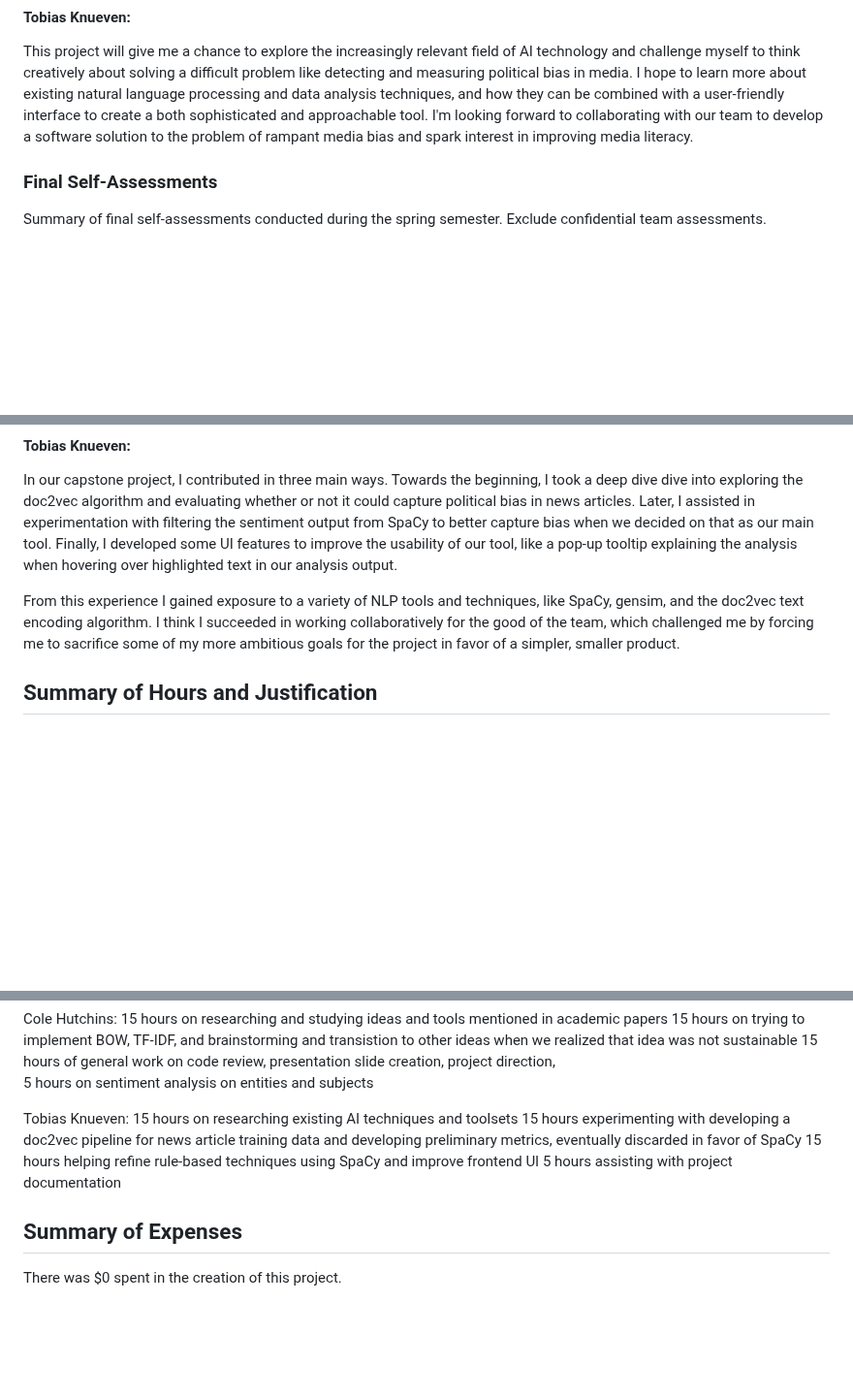
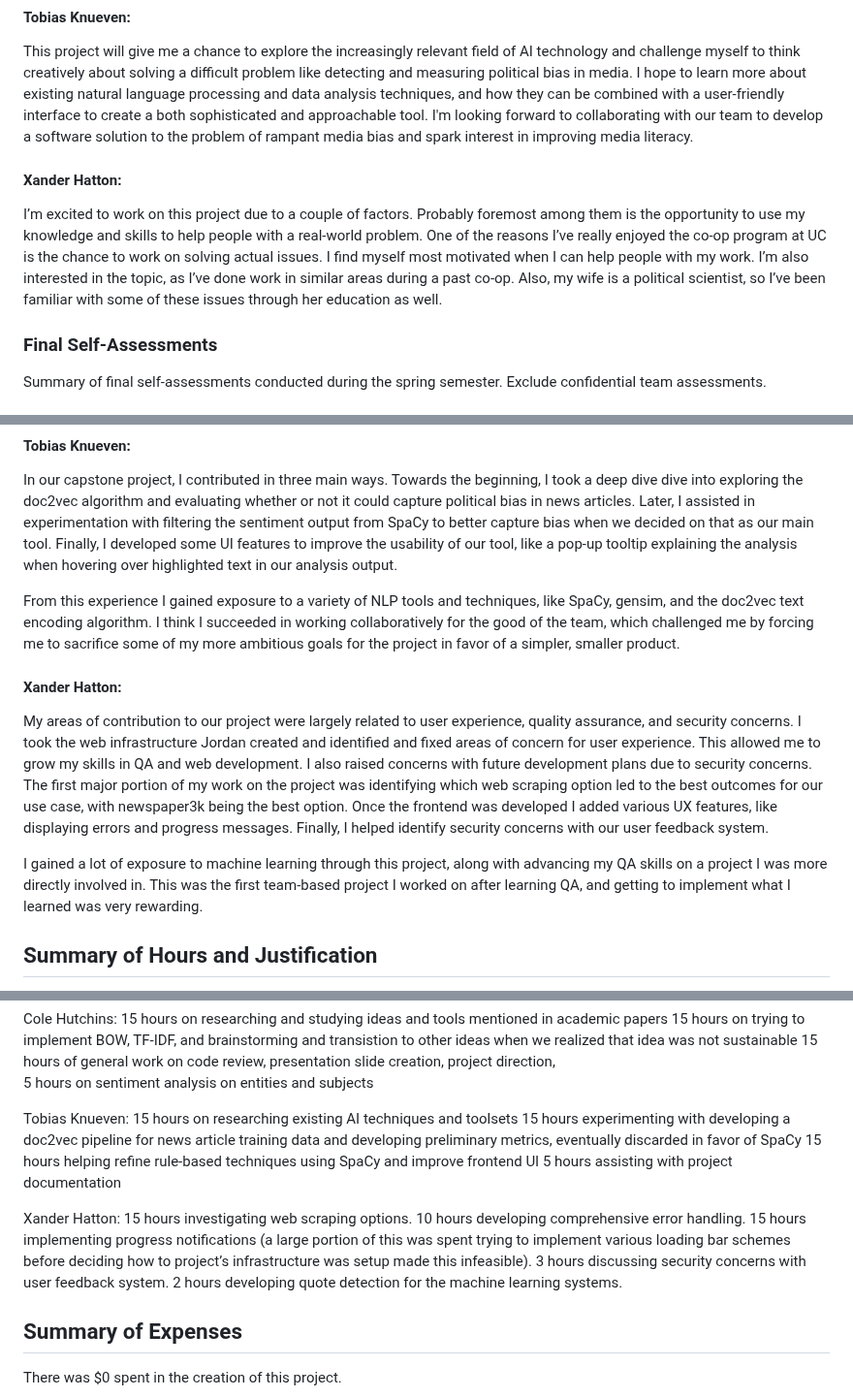
Before and after one commit to JordanDotPy/BiasNewsDetector, a Markdown page: README.md, 3 parts joined by grey strips. Shown at 97% size. Rendered like a GitHub page; blank space fills up the shorter version.

```diff
--- a/README.md
+++ b/README.md
@@ -81,6 +81,10 @@ The capstone project aims to demonstrate the comprehensive computer science skil
 #### Tobias Knueven:
 This project will give me a chance to explore the increasingly relevant field of AI technology and challenge myself to think creatively about solving a difficult problem like detecting and measuring political bias in media. I hope to learn more about existing natural language processing and data analysis techniques, and how they can be combined with a user-friendly interface to create a both sophisticated and approachable tool. I'm looking forward to collaborating with our team to develop a software solution to the problem of rampant media bias and spark interest in improving media literacy.
 
+#### Xander Hatton:
+
+I’m excited to work on this project due to a couple of factors. Probably foremost among them is the opportunity to use my knowledge and skills to help people with a real-world problem. One of the reasons I’ve really enjoyed the co-op program at UC is the chance to work on solving actual issues. I find myself most motivated when I can help people with my work. I’m also interested in the topic, as I’ve done work in similar areas during a past co-op. Also, my wife is a political scientist, so I’ve been familiar with some of these issues through her education as well.
+
 ### Final Self-Assessments
 Summary of final self-assessments conducted during the spring semester. Exclude confidential team assessments.
 
@@ -97,6 +101,13 @@ We successfully implemented a pre-trained large language model, SpaCy, and enhan
 In our capstone project, I contributed in three main ways. Towards the beginning, I took a deep dive dive into exploring the doc2vec algorithm and evaluating whether or not it could capture political bias in news articles. Later, I assisted in experimentation with filtering the sentiment output from SpaCy to better capture bias when we decided on that as our main tool. Finally, I developed some UI features to improve the usability of our tool, like a pop-up tooltip explaining the analysis when hovering over highlighted text in our analysis output.
 
 From this experience I gained exposure to a variety of NLP tools and techniques, like SpaCy, gensim, and the doc2vec text encoding algorithm. I think I succeeded in working collaboratively for the good of the team, which challenged me by forcing me to sacrifice some of my more ambitious goals for the project in favor of a simpler, smaller product.
+
+#### Xander Hatton:
+
+My areas of contribution to our project were largely related to user experience, quality assurance, and security concerns. I took the web infrastructure Jordan created and identified and fixed areas of concern for user experience. This allowed me to grow my skills in QA and web development. I also raised concerns with future development plans due to security concerns. The first major portion of my work on the project was identifying which web scraping option led to the best outcomes for our use case, with newspaper3k being the best option. Once the frontend was developed I added various UX features, like displaying errors and progress messages. Finally, I helped identify security concerns with our user feedback system.
+
+I gained a lot of exposure to machine learning through this project, along with advancing my QA skills on a project I was more directly involved in. This was the first team-based project I worked on after learning QA, and getting to implement what I learned was very rewarding.
+
 
 ## Summary of Hours and Justification
 Provide a detailed summary of hours worked by each team member, justifying the effort corresponding to at least 45 hours per member.
@@ -120,6 +131,13 @@ Tobias Knueven:
 15 hours helping refine rule-based techniques using SpaCy and improve frontend UI
 5 hours assisting with project documentation
 
+Xander Hatton:
+15 hours investigating web scraping options.
+10 hours developing comprehensive error handling.
+15 hours implementing progress notifications (a large portion of this was spent trying to implement various loading bar schemes before deciding how to project’s infrastructure was setup made this infeasible).
+3 hours discussing security concerns with user feedback system.
+2 hours developing quote detection for the machine learning systems.
+
 ## Summary of Expenses
 There was $0 spent in the creation of this project.
 
```
